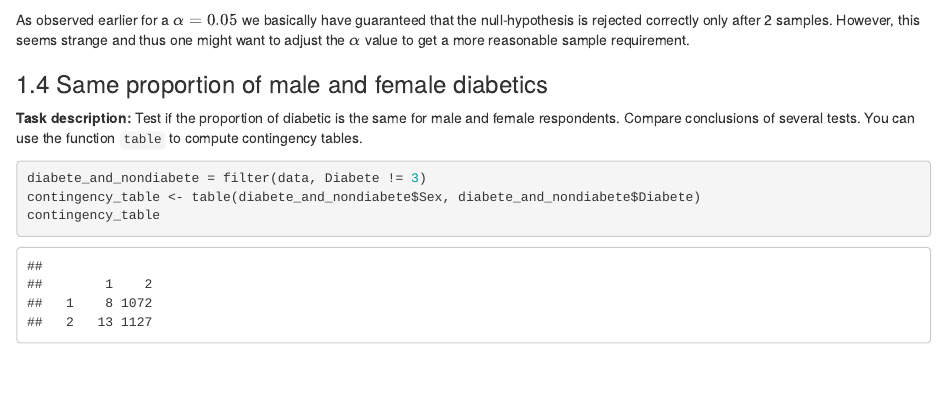
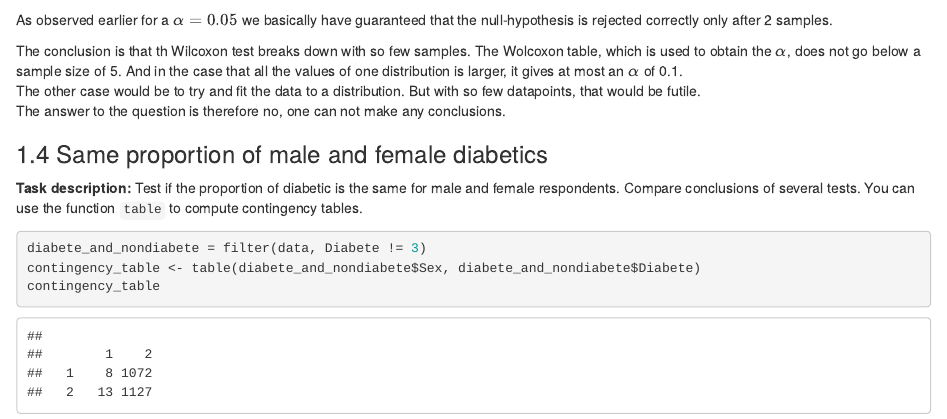
Before and after one commit to springbayy/Map566, an R Markdown document (submission.Rmd): the page in a window 1100 px wide, from 14150 px down. Rendered offline with R 4.5, knitr and Pandoc, with nearby package versions.

Commit message:
Added commentary to 1.3

````diff
--- a/submission.Rmd
+++ b/submission.Rmd
@@ -232,7 +232,11 @@ data.frame(power = c(power_wilcox), alpha = rep(seq_alpha, 1),
   ggplot() + aes(x = alpha, y = power, color = method) + geom_line()
 ```
 
-As observed earlier for a $\alpha=0.05$ we basically have guaranteed that the null-hypothesis is rejected correctly only after 2 samples. However, this seems strange and thus one might want to adjust the $\alpha$ value to get a more reasonable sample requirement.
+As observed earlier for a $\alpha=0.05$ we basically have guaranteed that the null-hypothesis is rejected correctly only after 2 samples.
+
+The conclusion is that th Wilcoxon test breaks down with so few samples. The Wolcoxon table, which is used to obtain the $\alpha$, does not go below a sample size of 5. And in the case that all the values of one distribution is larger, it gives at most an $\alpha$ of 0.1. \
+The other case would be to try and fit the data to a distribution. But with so few datapoints, that would be futile. \
+The answer to the question is therefore no, one can not make any conclusions.
 
 ### 1.4 Same proportion of male and female diabetics
 
````
Also changed, not shown: submission.Rmd (7 more changed lines).
